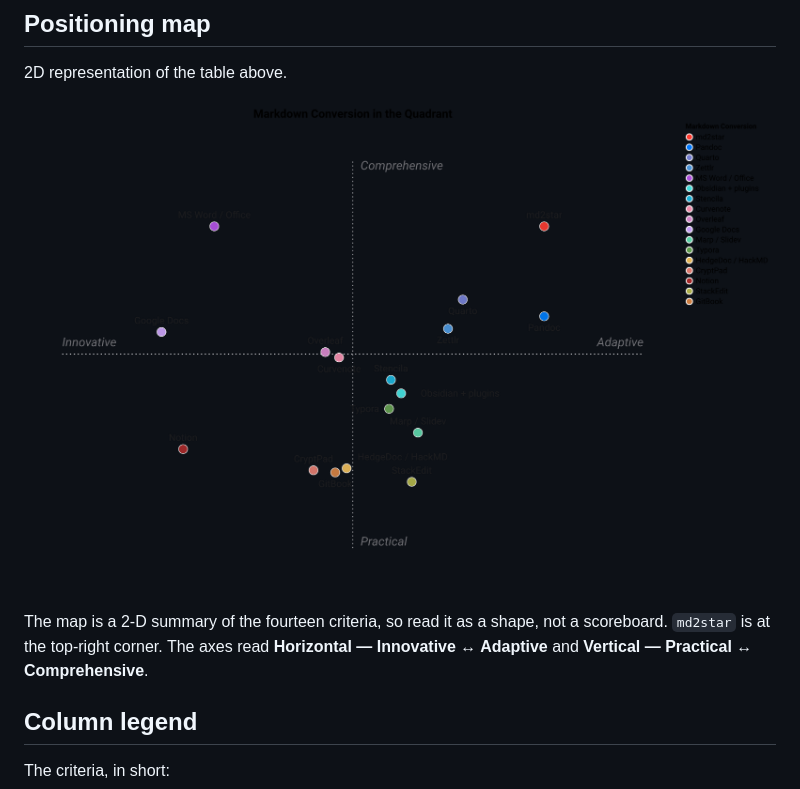
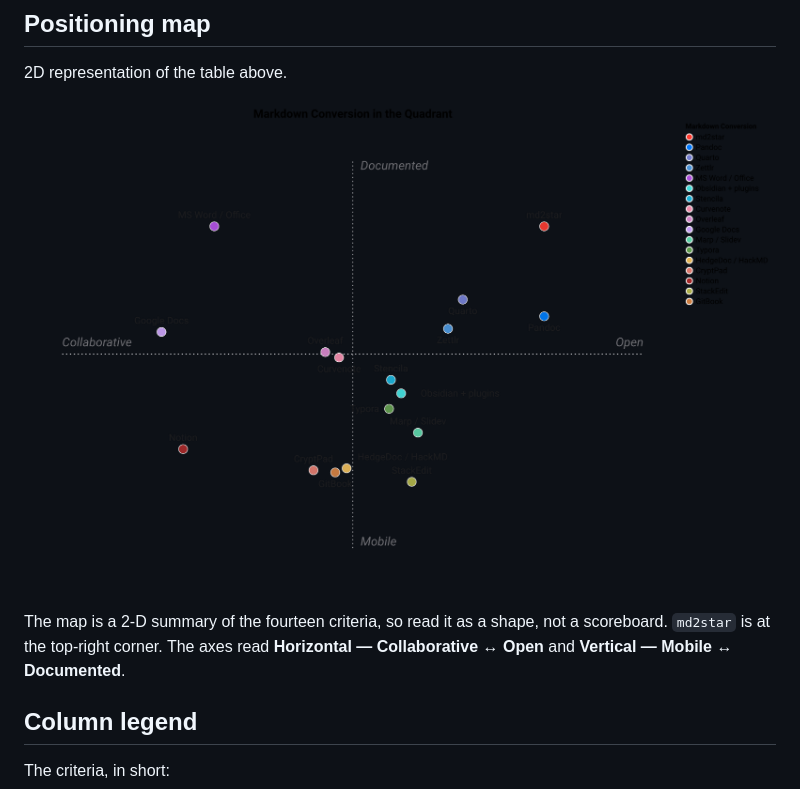
Before and after one commit to warith-harchaoui/md2star, a Markdown page: LANDSCAPE.md, the part around the change. GitHub-like rendering; pictures changed too: assets/landscape.png.

```diff
--- a/LANDSCAPE.md
+++ b/LANDSCAPE.md
@@ -49,7 +49,7 @@ date.
 
 ![Positioning map](https://raw.githubusercontent.com/warith-harchaoui/md2star/main/assets/landscape.png)
 
-The map is a 2-D summary of the fourteen criteria, so read it as a shape, not a scoreboard. `md2star` is at the top-right corner. The axes read **Horizontal — Innovative ↔ Adaptive** and **Vertical — Practical ↔ Comprehensive**.
+The map is a 2-D summary of the fourteen criteria, so read it as a shape, not a scoreboard. `md2star` is at the top-right corner. The axes read **Horizontal — Collaborative ↔ Open** and **Vertical — Mobile ↔ Documented**.
 <!-- FIGURE:END -->
 
 ## Column legend
```
Also changed, not shown: PAYSAGE.md (+1 -1 lines), assets/paysage.png, 4 other files.
